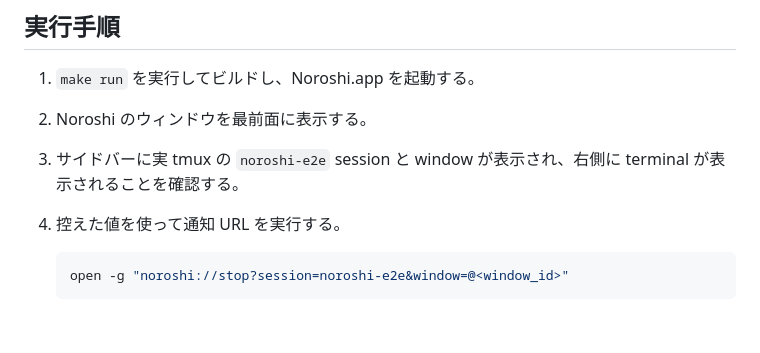
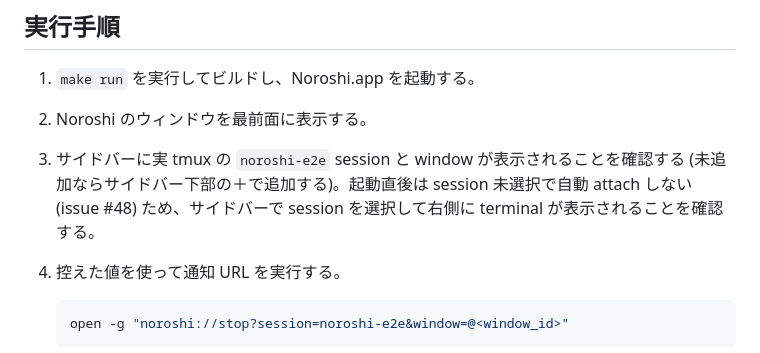
Before and after one commit to bannzai/notification-tmux, a Markdown page: E2E.md, the part around the change. Drawn GitHub-style; blank space fills up the shorter version.

Commit message:
自動 attach しない挙動 (issue #48) に合わせて knowledge の設計判断表と E2E 手順を更新する

````diff
--- a/E2E.md
+++ b/E2E.md
@@ -18,7 +18,7 @@ tmux list-windows -t noroshi-e2e -F '#{session_name} #{window_id} #{window_name}
 
 1. `make run` を実行してビルドし、Noroshi.app を起動する。
 2. Noroshi のウィンドウを最前面に表示する。
-3. サイドバーに実 tmux の `noroshi-e2e` session と window が表示され、右側に terminal が表示されることを確認する。
+3. サイドバーに実 tmux の `noroshi-e2e` session と window が表示されることを確認する (未追加ならサイドバー下部の＋で追加する)。起動直後は session 未選択で自動 attach しない (issue #48) ため、サイドバーで session を選択して右側に terminal が表示されることを確認する。
 4. 控えた値を使って通知 URL を実行する。
 
    ```sh
````
Also changed, not shown: docs/knowledge.md (+1 -1 lines).
